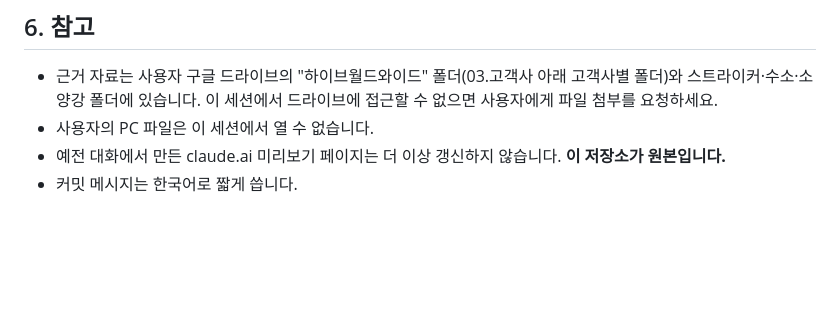
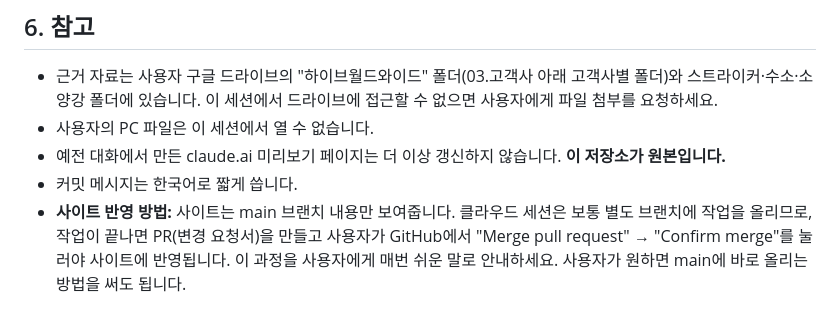
Before and after one commit to shinjaewoo-kr/shinjaewoo-kr.github.io, a Markdown page: CLAUDE.md, the part around the change. Drawn GitHub-style; blank space fills up the shorter version.

Commit message:
인수인계: 사이트 반영 방법 추가
Co-Authored-By: Claude Opus 5.5 <noreply@anthropic.com>
Claude-Session: https://claude.ai/code/session_01UoyGyEMu8ueknHzsY6DSTe

```diff
--- a/CLAUDE.md
+++ b/CLAUDE.md
@@ -66,3 +66,4 @@
 - 사용자의 PC 파일은 이 세션에서 열 수 없습니다.
 - 예전 대화에서 만든 claude.ai 미리보기 페이지는 더 이상 갱신하지 않습니다. **이 저장소가 원본입니다.**
 - 커밋 메시지는 한국어로 짧게 씁니다.
+- **사이트 반영 방법:** 사이트는 main 브랜치 내용만 보여줍니다. 클라우드 세션은 보통 별도 브랜치에 작업을 올리므로, 작업이 끝나면 PR(변경 요청서)을 만들고 사용자가 GitHub에서 "Merge pull request" → "Confirm merge"를 눌러야 사이트에 반영됩니다. 이 과정을 사용자에게 매번 쉬운 말로 안내하세요. 사용자가 원하면 main에 바로 올리는 방법을 써도 됩니다.
```
